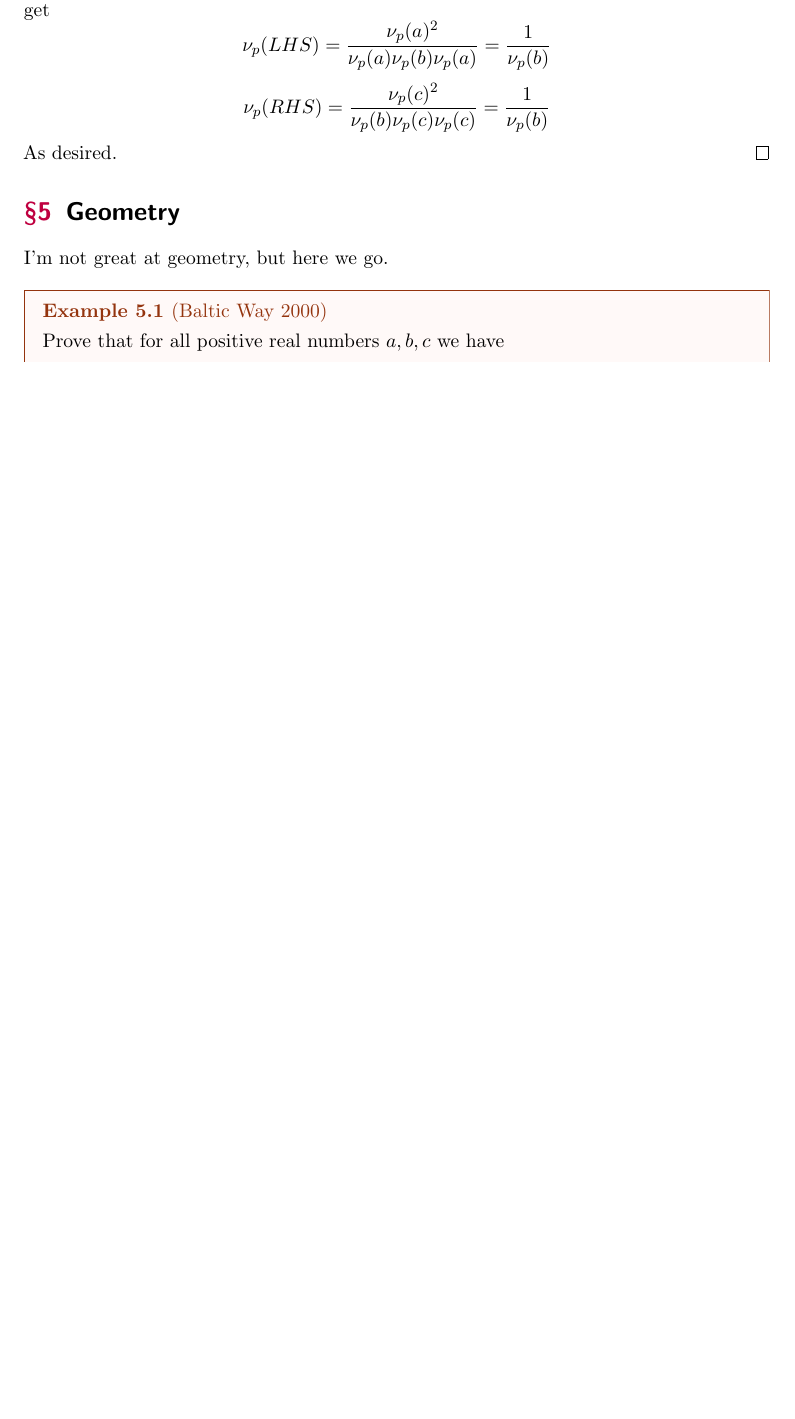
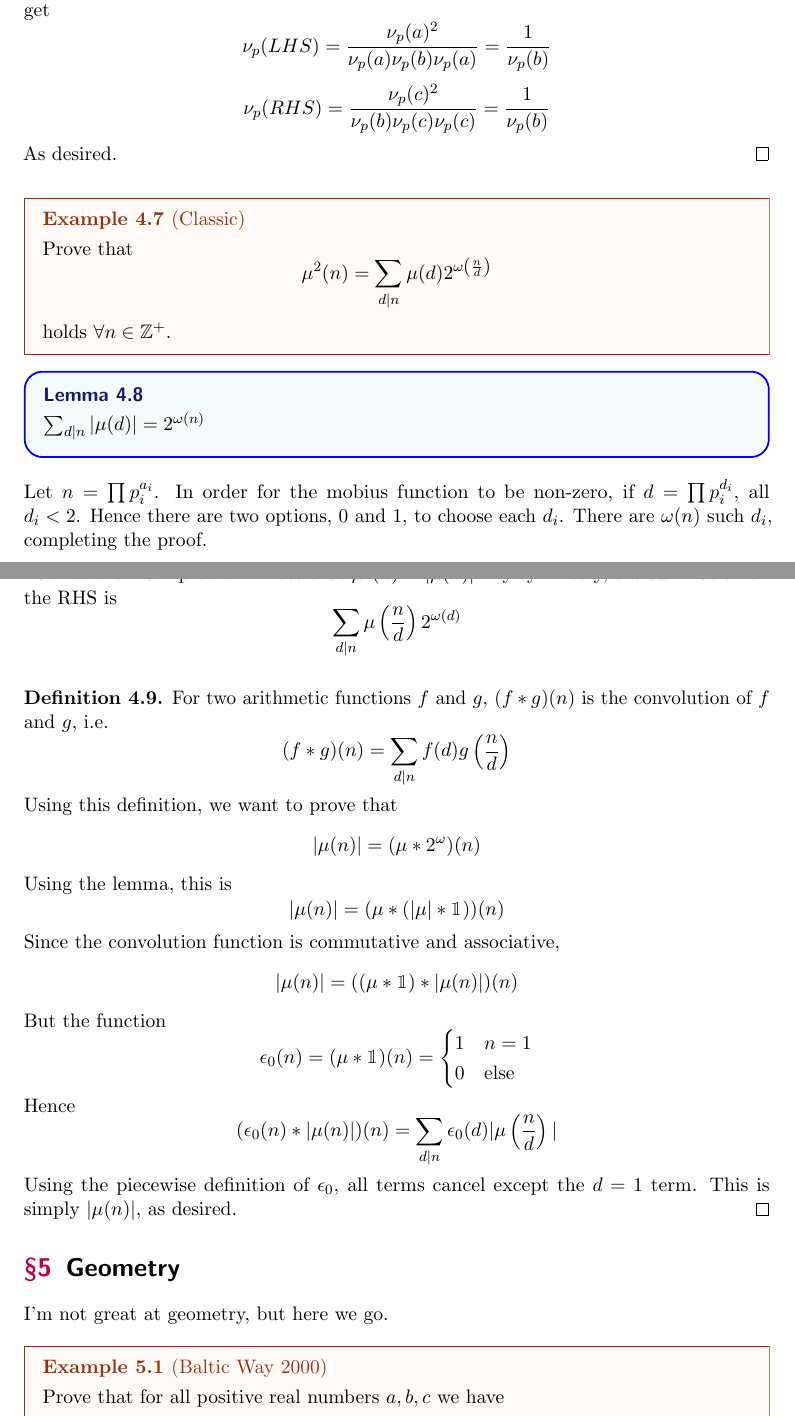
Before and after one commit to Mathemagician123/OlympiadSolutions, a LaTeX document (olysols/favorites.tex): part of page 7 of 8 before the commit and two parts of pages 7 and 8 of 9 after it, the two joined at a grey line, cut so that both start at the same text, the shorter picture padded with empty space. The pictures show the PDF file olysols/favorites.pdf that the author committed with the source.

Commit message:
Added NT2 P61 (Advanced mu omega connection)

```diff
--- a/olysols/favorites.tex
+++ b/olysols/favorites.tex
@@ -249,3 +255,33 @@ Number theory is not my favorite due to the casework, but there are some nice on
+\begin{soln}
+  \begin{lemma}
+    $\sum_{d|n}|\mu(d)|=2^{\omega(n)}$
+  \end{lemma}
+    Let $n=\prod p_i^{a_i}$. In order for the mobius function to be
+    non-zero, if $d=\prod p_i^{d_i}$, all $d_i<2$. Hence there are two options,
+    0 and 1, to choose each $d_i$. There are $\omega(n)$ such $d_i$, completing
+    the proof.
+  \newline \newline
+  Back to the main problem. Note that $\mu^2(n)=|\mu(n)|$.
+  By symmetry, the summation on the RHS is
+  $$\sum_{d|n}\mu\left(\frac{n}{d}\right)2^{\omega(d)}$$
+  \begin{definition}
+    For two arithmetic functions $f$ and $g$, $(f*g)(n)$ is the convolution
+    of $f$ and $g$, i.e.
+    $$(f*g)(n)=\sum_{d|n}f(d)g\left(\frac{n}{d}\right)$$
+  \end{definition}
+  \noindent Using this definition, we want to prove that
+  $$|\mu(n)|=(\mu * 2^{\omega})(n)$$
+  Using the lemma, this is
+  $$|\mu(n)|=(\mu * (|\mu|*\mathbbm{1}))(n)$$
+  Since the convolution function is commutative and associative,
+  $$|\mu(n)|=((\mu*\mathbbm{1})*|\mu(n)|)(n)$$
+  But the function
+  $$\epsilon_0(n)=(\mu*\mathbbm{1})(n)=\begin{cases}1 & n=1 \\ 0 & \mathrm{else}\end{cases}$$
+  Hence
+  $$(\epsilon_0(n)*|\mu(n)|)(n)=\sum_{d|n}\epsilon_0(d)|\mu\left(\frac{n}{d}\right)|$$
+  Using the piecewise definition of $\epsilon_0$, all terms cancel except the $d=1$ term.
+  This is simply $|\mu(n)|$, as desired.
+\end{soln}
 \section{Geometry}
 I'm not great at geometry, but here we go.
 \begin{example}
```
Also changed, not shown: olysols/favorites.pdf, olysols/favorites.tex (6 more changed lines).
